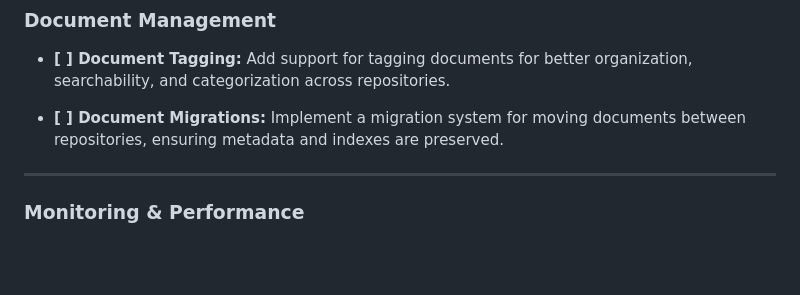
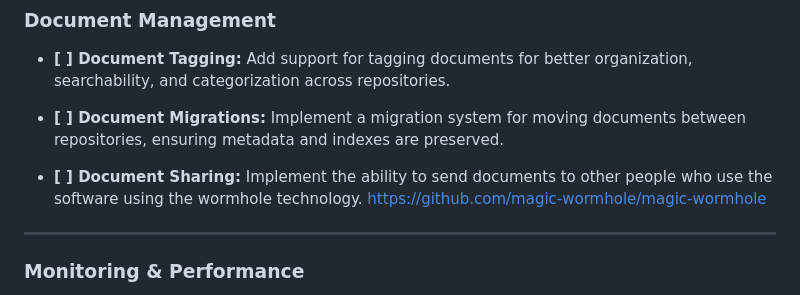
Before and after one commit to D4M13N-D3V/FindMyShit, a Markdown page: README.md, the part around the change. Rendered like a GitHub page; blank space fills up the shorter version.

```diff
--- a/README.md
+++ b/README.md
@@ -95,6 +95,8 @@ Here's the updated roadmap with document tagging and migrations:
 - **[ ] Document Migrations:**
   Implement a migration system for moving documents between repositories, ensuring metadata and indexes are preserved.
 
+- **[ ] Document Sharing:**
+  Implement the ability to send documents to other people who use the software using the wormhole technology. https://github.com/magic-wormhole/magic-wormhole
 ---
 
 ### Monitoring & Performance
```
